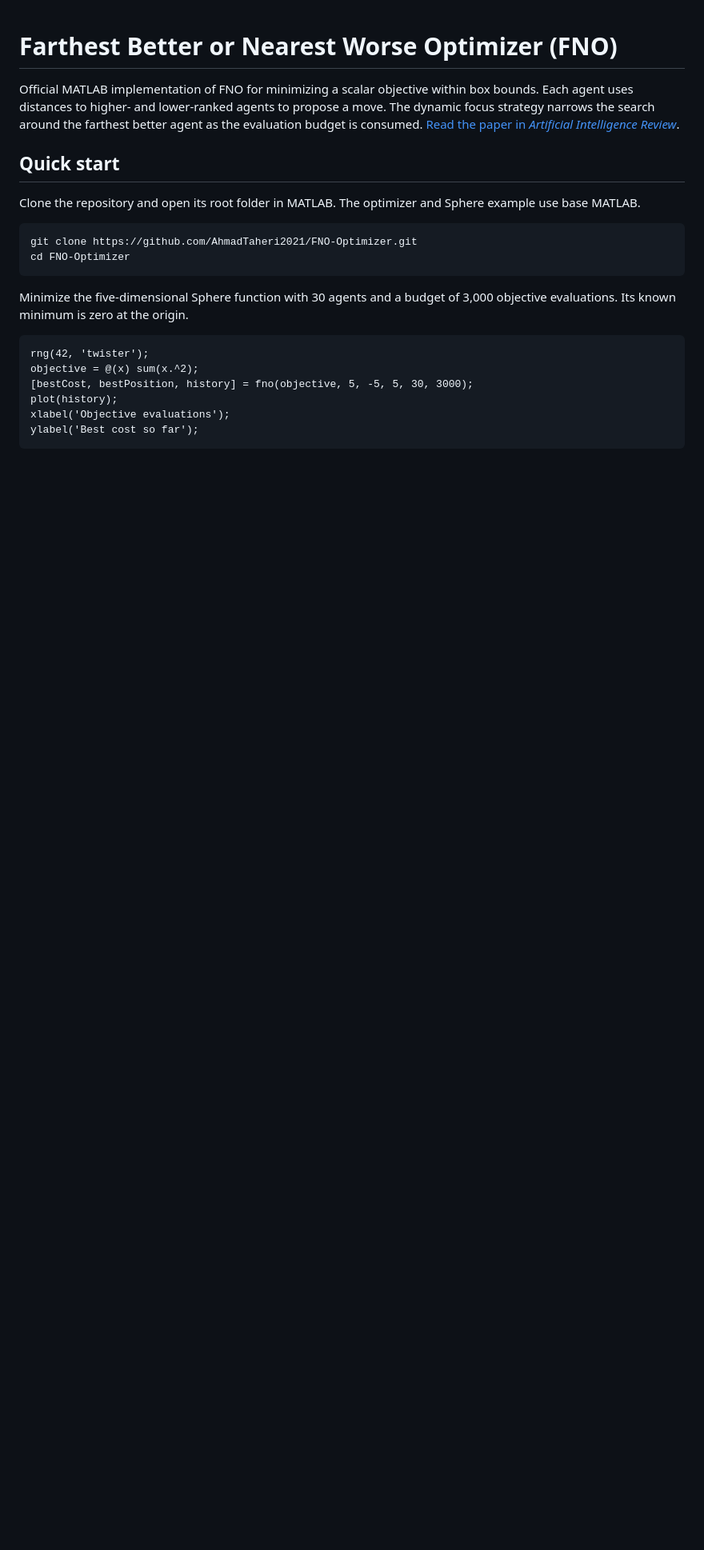
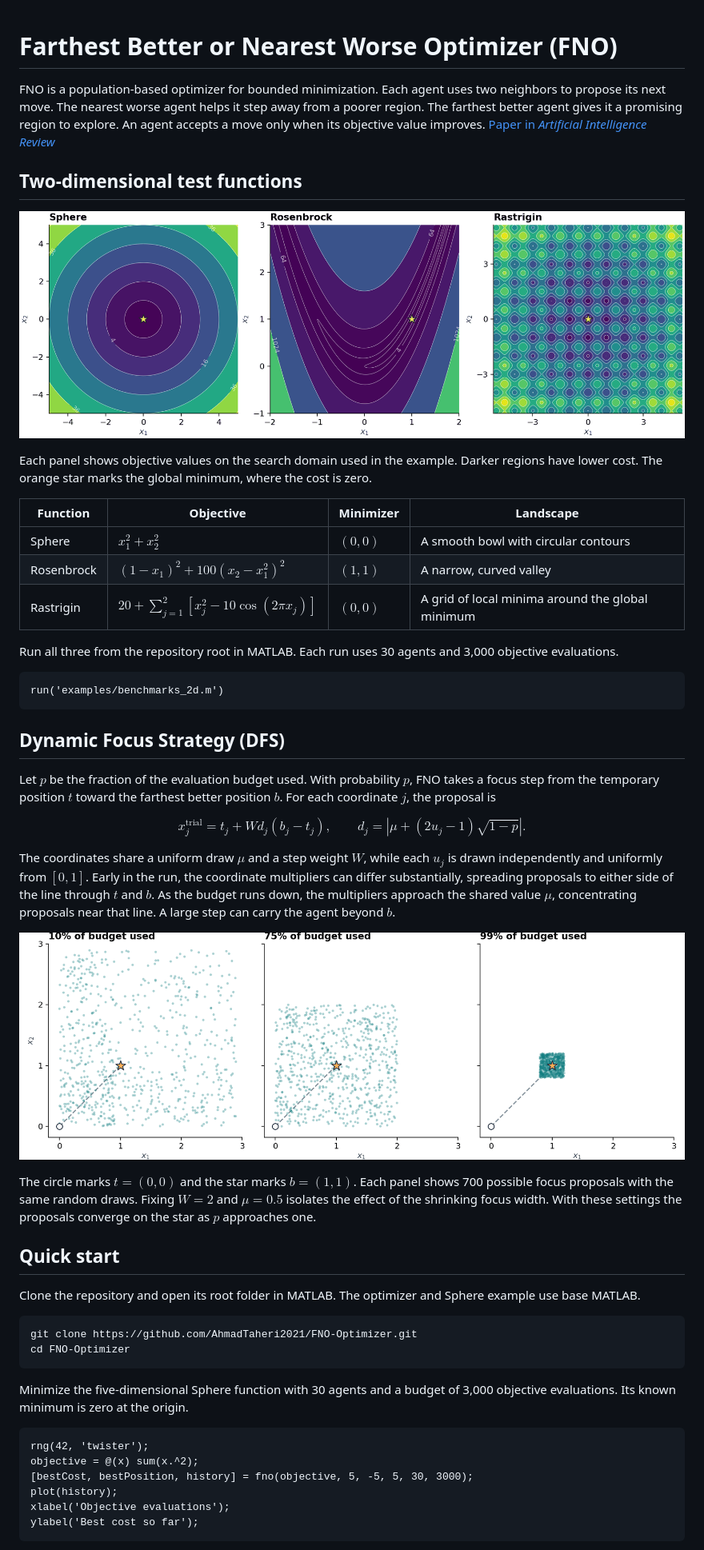
Before and after one commit to AhmadTaheri2021/FNO-Optimizer, a Markdown page: README.md, the part around one of its changes. Shown at 80% size. Drawn GitHub-style; pictures changed too: docs/figures/benchmarks-2d.png (added), docs/figures/dynamic-focus.png (added); blank space fills up the shorter version.

Commit message:
Illustrate the dynamic focus strategy and add three 2D benchmarks

````diff
--- a/README.md
+++ b/README.md
@@ -1,6 +1,39 @@
 # Farthest Better or Nearest Worse Optimizer (FNO)
 
-Official MATLAB implementation of FNO for minimizing a scalar objective within box bounds. Each agent uses distances to higher- and lower-ranked agents to propose a move. The dynamic focus strategy narrows the search around the farthest better agent as the evaluation budget is consumed. [Read the paper in *Artificial Intelligence Review*](https://doi.org/10.1007/s10462-025-11443-z).
+FNO is a population-based optimizer for bounded minimization. Each agent uses two neighbors to propose its next move. The nearest worse agent helps it step away from a poorer region. The farthest better agent gives it a promising region to explore. An agent accepts a move only when its objective value improves. [Paper in *Artificial Intelligence Review*](https://doi.org/10.1007/s10462-025-11443-z)
+
+## Two-dimensional test functions
+
+![Contour maps of Sphere, Rosenbrock and Rastrigin, with a star at each global minimum.](docs/figures/benchmarks-2d.png)
+
+Each panel shows objective values on the search domain used in the example. Darker regions have lower cost. The orange star marks the global minimum, where the cost is zero.
+
+| Function | Objective | Minimizer | Landscape |
+| --- | --- | --- | --- |
+| Sphere | $x_1^2+x_2^2$ | $(0,0)$ | A smooth bowl with circular contours |
+| Rosenbrock | $(1-x_1)^2+100(x_2-x_1^2)^2$ | $(1,1)$ | A narrow, curved valley |
+| Rastrigin | $20+\sum_{j=1}^2[x_j^2-10\cos(2\pi x_j)]$ | $(0,0)$ | A grid of local minima around the global minimum |
+
+Run all three from the repository root in MATLAB. Each run uses 30 agents and 3,000 objective evaluations.
+
+```matlab
+run('examples/benchmarks_2d.m')
+```
+
+## Dynamic Focus Strategy (DFS)
+
+Let $p$ be the fraction of the evaluation budget used. With probability $p$, FNO takes a focus step from the temporary position $t$ toward the farthest better position $b$. For each coordinate $j$, the proposal is
+
+$$
+x_j^{\mathrm{trial}} = t_j + W d_j (b_j-t_j), \qquad
+d_j = \left|\mu + (2u_j-1)\sqrt{1-p}\right|.
+$$
+
+The coordinates share a uniform draw $\mu$ and a step weight $W$, while each $u_j$ is drawn independently and uniformly from $[0,1]$. Early in the run, the coordinate multipliers can differ substantially, spreading proposals to either side of the line through $t$ and $b$. As the budget runs down, the multipliers approach the shared value $\mu$, concentrating proposals near that line. A large step can carry the agent beyond $b$.
+
+![Samples of two-dimensional focus proposals at 10, 75 and 99 percent of the evaluation budget, shown on identical axes.](docs/figures/dynamic-focus.png)
+
+The circle marks $t=(0,0)$ and the star marks $b=(1,1)$. Each panel shows 700 possible focus proposals with the same random draws. Fixing $W=2$ and $\mu=0.5$ isolates the effect of the shrinking focus width. With these settings the proposals converge on the star as $p$ approaches one.
 
 ## Quick start
 
````
Also changed, not shown: other parts of README.md (+4 -8 lines), 3 other files.
